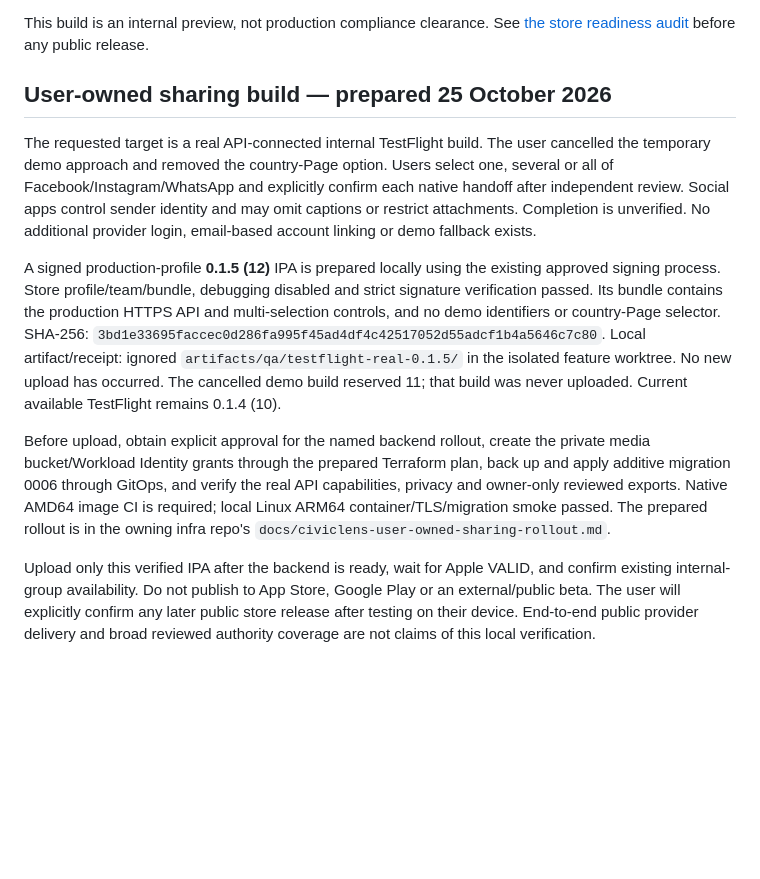
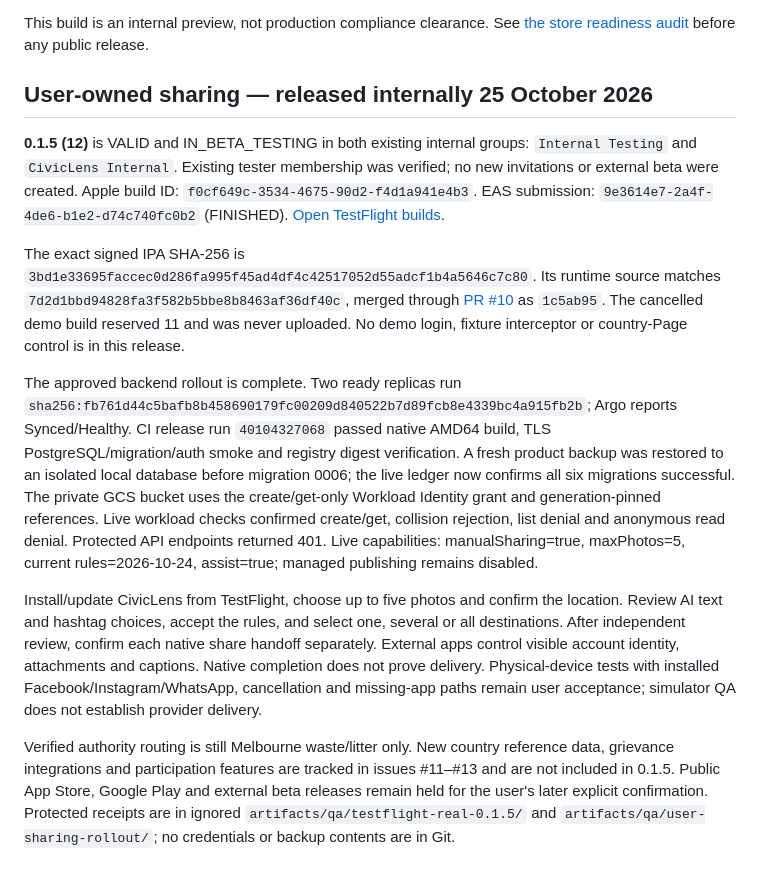
Before and after one commit to tesserix/civiclens, a Markdown page: docs/testflight.md, the part around the change. Drawn GitHub-style; blank space fills up the shorter version.

Commit message:
docs: record verified sharing rollout and TestFlight release

```diff
--- a/docs/testflight.md
+++ b/docs/testflight.md
@@ -100,34 +100,45 @@ This build is an internal preview, not production compliance clearance. See
 [the store readiness audit](store-readiness.md) before any public release.
 
 
-## User-owned sharing build — prepared 25 October 2026
+## User-owned sharing — released internally 25 October 2026
 
-The requested target is a real API-connected internal TestFlight build. The user
-cancelled the temporary demo approach and removed the country-Page option.
-Users select one, several or all of Facebook/Instagram/WhatsApp and explicitly
-confirm each native handoff after independent review. Social apps control sender
-identity and may omit captions or restrict attachments. Completion is unverified.
-No additional provider login, email-based account linking or demo fallback exists.
+**0.1.5 (12)** is VALID and IN_BETA_TESTING in both existing internal groups:
+`Internal Testing` and `CivicLens Internal`. Existing tester membership was
+verified; no new invitations or external beta were created. Apple build ID:
+`f0cf649c-3534-4675-90d2-f4d1a941e4b3`. EAS submission:
+`9e3614e7-2a4f-4de6-b1e2-d74c740fc0b2` (FINISHED).
+[Open TestFlight builds](https://appstoreconnect.apple.com/apps/6825667307/testflight/ios).
 
-A signed production-profile **0.1.5 (12)** IPA is prepared locally using the existing
-approved signing process. Store profile/team/bundle, debugging disabled and strict
-signature verification passed. Its bundle contains the production HTTPS API and
-multi-selection controls, and no demo identifiers or country-Page selector.
-SHA-256: `3bd1e33695faccec0d286fa995f45ad4df4c42517052d55adcf1b4a5646c7c80`.
-Local artifact/receipt: ignored `artifacts/qa/testflight-real-0.1.5/` in the isolated
-feature worktree. No new upload has occurred. The cancelled demo build reserved 11;
-that build was never uploaded. Current available TestFlight remains 0.1.4 (10).
+The exact signed IPA SHA-256 is
+`3bd1e33695faccec0d286fa995f45ad4df4c42517052d55adcf1b4a5646c7c80`.
+Its runtime source matches `7d2d1bbd94828fa3f582b5bbe8b8463af36df40c`, merged
+through [PR #10](https://github.com/tesserix/civiclens/pull/10) as `1c5ab95`.
+The cancelled demo build reserved 11 and was never uploaded. No demo login,
+fixture interceptor or country-Page control is in this release.
 
-Before upload, obtain explicit approval for the named backend rollout, create the
-private media bucket/Workload Identity grants through the prepared Terraform plan,
-back up and apply additive migration 0006 through GitOps, and verify the real API
-capabilities, privacy and owner-only reviewed exports. Native AMD64 image CI is
-required; local Linux ARM64 container/TLS/migration smoke passed. The prepared
-rollout is in the owning infra repo's `docs/civiclens-user-owned-sharing-rollout.md`.
+The approved backend rollout is complete. Two ready replicas run
+`sha256:fb761d44c5bafb8b458690179fc00209d840522b7d89fcb8e4339bc4a915fb2b`;
+Argo reports Synced/Healthy. CI release run `40104327068` passed native AMD64
+build, TLS PostgreSQL/migration/auth smoke and registry digest verification.
+A fresh product backup was restored to an isolated local database before migration
+0006; the live ledger now confirms all six migrations successful. The private GCS
+bucket uses the create/get-only Workload Identity grant and generation-pinned
+references. Live workload checks confirmed create/get, collision rejection,
+list denial and anonymous read denial. Protected API endpoints returned 401.
+Live capabilities: manualSharing=true, maxPhotos=5, current rules=2026-10-24,
+assist=true; managed publishing remains disabled.
 
-Upload only this verified IPA after the backend is ready, wait for Apple VALID,
-and confirm existing internal-group availability. Do not publish to App Store,
-Google Play or an external/public beta. The user will explicitly confirm any
-later public store release after testing on their device. End-to-end public
-provider delivery and broad reviewed authority coverage are not claims of this
-local verification.
+Install/update CivicLens from TestFlight, choose up to five photos and confirm the
+location. Review AI text and hashtag choices, accept the rules, and select one,
+several or all destinations. After independent review, confirm each native share
+handoff separately. External apps control visible account identity, attachments
+and captions. Native completion does not prove delivery. Physical-device tests
+with installed Facebook/Instagram/WhatsApp, cancellation and missing-app paths
+remain user acceptance; simulator QA does not establish provider delivery.
+
+Verified authority routing is still Melbourne waste/litter only. New country
+reference data, grievance integrations and participation features are tracked in
+issues #11–#13 and are not included in 0.1.5. Public App Store, Google Play and
+external beta releases remain held for the user's later explicit confirmation.
+Protected receipts are in ignored `artifacts/qa/testflight-real-0.1.5/` and
+`artifacts/qa/user-sharing-rollout/`; no credentials or backup contents are in Git.
```
Also changed, not shown: docs/qa/country-social-2026-10-25.md (+11 -8 lines).
